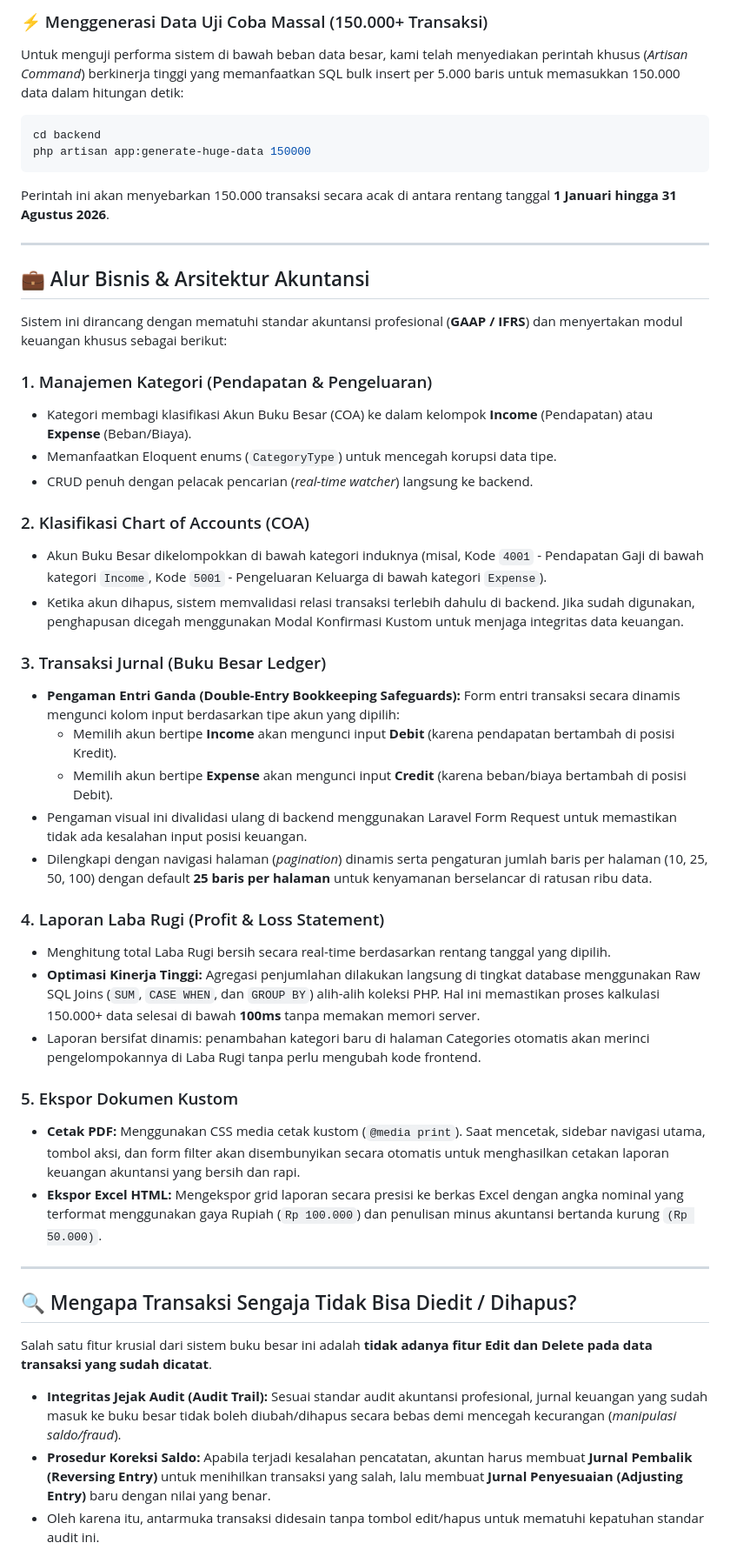
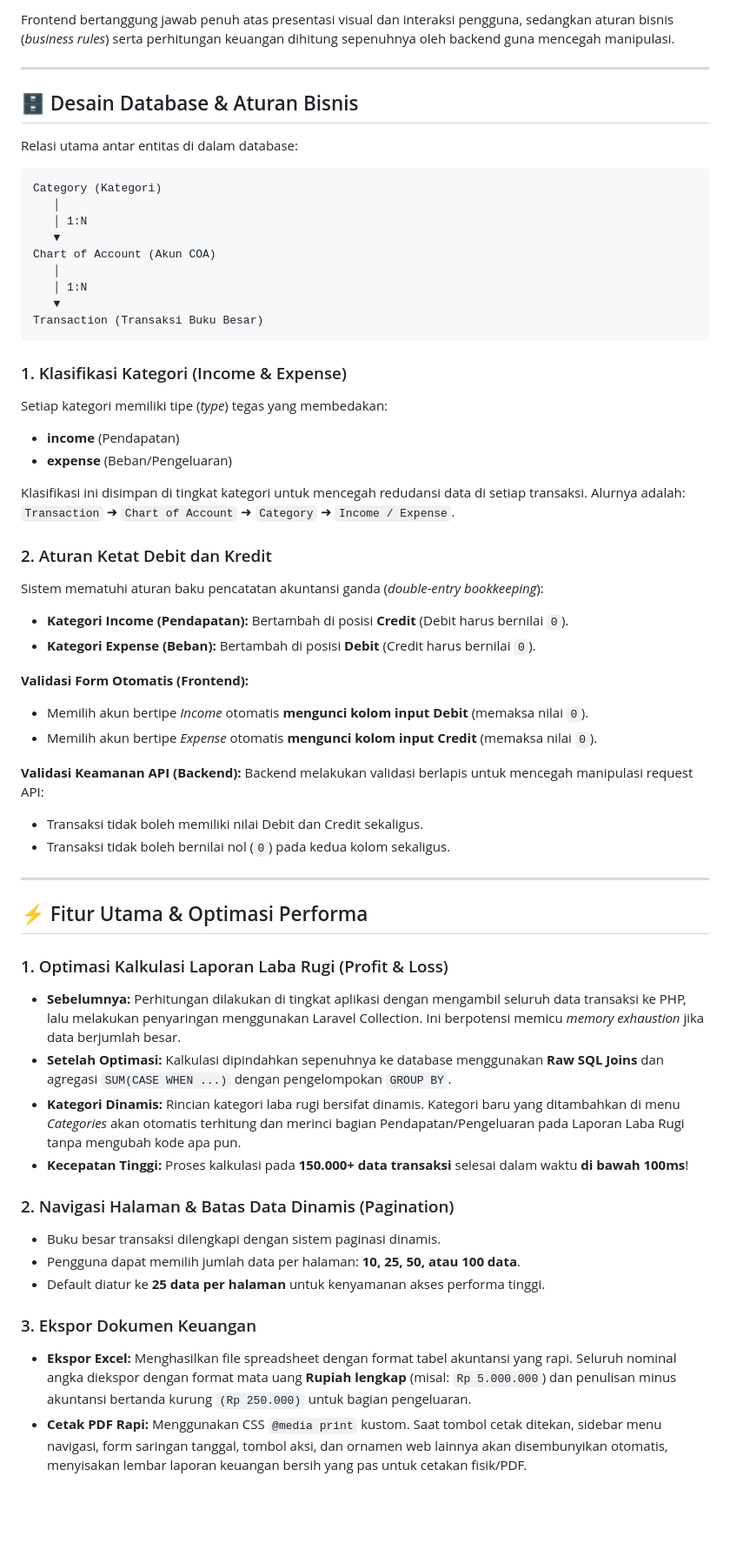
Before and after one commit to agungpradhika/ttbk-test, a Markdown page: README.md, the part around one of its changes. Shown at 87% size. GitHub-like rendering; blank space fills up the shorter version.

Commit message:
docs: update documentation with comprehensive architecture, tech stack, and business logic details

````diff
--- a/README.md
+++ b/README.md
@@ -68,48 +56,62 @@ Sebelum melakukan pengaturan proyek, pastikan Anda telah memasang perangkat luna
 
-### ⚡ Menggenerasi Data Uji Coba Massal (150.000+ Transaksi)
-Untuk menguji performa sistem di bawah beban data besar, kami telah menyediakan perintah khusus (*Artisan Command*) berkinerja tinggi yang memanfaatkan SQL bulk insert per 5.000 baris untuk memasukkan 150.000 data dalam hitungan detik:
-```bash
-cd backend
-php artisan app:generate-huge-data 150000
-```
-Perintah ini akan menyebarkan 150.000 transaksi secara acak di antara rentang tanggal **1 Januari hingga 31 Agustus 2026**.
+Frontend bertanggung jawab penuh atas presentasi visual dan interaksi pengguna, sedangkan aturan bisnis (*business rules*) serta perhitungan keuangan dihitung sepenuhnya oleh backend guna mencegah manipulasi.
 
 ---
 
-## 💼 Alur Bisnis & Arsitektur Akuntansi
+## 🗄️ Desain Database & Aturan Bisnis
 
-Sistem ini dirancang dengan mematuhi standar akuntansi profesional (**GAAP / IFRS**) dan menyertakan modul keuangan khusus sebagai berikut:
+Relasi utama antar entitas di dalam database:
 
-### 1. Manajemen Kategori (Pendapatan & Pengeluaran)
-* Kategori membagi klasifikasi Akun Buku Besar (COA) ke dalam kelompok **Income** (Pendapatan) atau **Expense** (Beban/Biaya).
-* Memanfaatkan Eloquent enums (`CategoryType`) untuk mencegah korupsi data tipe.
-* CRUD penuh dengan pelacak pencarian (*real-time watcher*) langsung ke backend.
+```
+Category (Kategori)
+   │
+   │ 1:N
+   ▼
+Chart of Account (Akun COA)
+   │
+   │ 1:N
+   ▼
+Transaction (Transaksi Buku Besar)
+```
 
-### 2. Klasifikasi Chart of Accounts (COA)
-* Akun Buku Besar dikelompokkan di bawah kategori induknya (misal, Kode `4001` - Pendapatan Gaji di bawah kategori `Income`, Kode `5001` - Pengeluaran Keluarga di bawah kategori `Expense`).
-* Ketika akun dihapus, sistem memvalidasi relasi transaksi terlebih dahulu di backend. Jika sudah digunakan, penghapusan dicegah menggunakan Modal Konfirmasi Kustom untuk menjaga integritas data keuangan.
+### 1. Klasifikasi Kategori (Income & Expense)
+Setiap kategori memiliki tipe (*type*) tegas yang membedakan:
+* **income** (Pendapatan)
+* **expense** (Beban/Pengeluaran)
 
-### 3. Transaksi Jurnal (Buku Besar Ledger)
-* **Pengaman Entri Ganda (Double-Entry Bookkeeping Safeguards):** Form entri transaksi secara dinamis mengunci kolom input berdasarkan tipe akun yang dipilih:
-  * Memilih akun bertipe **Income** akan mengunci input **Debit** (karena pendapatan bertambah di posisi Kredit).
-  * Memilih akun bertipe **Expense** akan mengunci input **Credit** (karena beban/biaya bertambah di posisi Debit).
-* Pengaman visual ini divalidasi ulang di backend menggunakan Laravel Form Request untuk memastikan tidak ada kesalahan input posisi keuangan.
-* Dilengkapi dengan navigasi halaman (*pagination*) dinamis serta pengaturan jumlah baris per halaman (10, 25, 50, 100) dengan default **25 baris per halaman** untuk kenyamanan berselancar di ratusan ribu data.
+Klasifikasi ini disimpan di tingkat kategori untuk mencegah redudansi data di setiap transaksi. Alurnya adalah:
+`Transaction` ➜ `Chart of Account` ➜ `Category` ➜ `Income / Expense`.
 
-### 4. Laporan Laba Rugi (Profit & Loss Statement)
-* Menghitung total Laba Rugi bersih secara real-time berdasarkan rentang tanggal yang dipilih.
-* **Optimasi Kinerja Tinggi:** Agregasi penjumlahan dilakukan langsung di tingkat database menggunakan Raw SQL Joins (`SUM`, `CASE WHEN`, dan `GROUP BY`) alih-alih koleksi PHP. Hal ini memastikan proses kalkulasi 150.000+ data selesai di bawah **100ms** tanpa memakan memori server.
-* Laporan bersifat dinamis: penambahan kategori baru di halaman Categories otomatis akan merinci pengelompokannya di Laba Rugi tanpa perlu mengubah kode frontend.
+### 2. Aturan Ketat Debit dan Kredit
+Sistem mematuhi aturan baku pencatatan akuntansi ganda (*double-entry bookkeeping*):
+* **Kategori Income (Pendapatan):** Bertambah di posisi **Credit** (Debit harus bernilai `0`).
+* **Kategori Expense (Beban):** Bertambah di posisi **Debit** (Credit harus bernilai `0`).
 
-### 5. Ekspor Dokumen Kustom
-* **Cetak PDF:** Menggunakan CSS media cetak kustom (`@media print`). Saat mencetak, sidebar navigasi utama, tombol aksi, dan form filter akan disembunyikan secara otomatis untuk menghasilkan cetakan laporan keuangan akuntansi yang bersih dan rapi.
-* **Ekspor Excel HTML:** Mengekspor grid laporan secara presisi ke berkas Excel dengan angka nominal yang terformat menggunakan gaya Rupiah (`Rp 100.000`) dan penulisan minus akuntansi bertanda kurung `(Rp 50.000)`.
+**Validasi Form Otomatis (Frontend):**
+* Memilih akun bertipe *Income* otomatis **mengunci kolom input Debit** (memaksa nilai `0`).
+* Memilih akun bertipe *Expense* otomatis **mengunci kolom input Credit** (memaksa nilai `0`).
+
+**Validasi Keamanan API (Backend):**
+Backend melakukan validasi berlapis untuk mencegah manipulasi request API:
+* Transaksi tidak boleh memiliki nilai Debit dan Credit sekaligus.
+* Transaksi tidak boleh bernilai nol (`0`) pada kedua kolom sekaligus.
 
 ---
 
-## 🔍 Mengapa Transaksi Sengaja Tidak Bisa Diedit / Dihapus?
+## ⚡ Fitur Utama & Optimasi Performa
 
-Salah satu fitur krusial dari sistem buku besar ini adalah **tidak adanya fitur Edit dan Delete pada data transaksi yang sudah dicatat**.
-* **Integritas Jejak Audit (Audit Trail):** Sesuai standar audit akuntansi profesional, jurnal keuangan yang sudah masuk ke buku besar tidak boleh diubah/dihapus secara bebas demi mencegah kecurangan (*manipulasi saldo/fraud*).
-* **Prosedur Koreksi Saldo:** Apabila terjadi kesalahan pencatatan, akuntan harus membuat **Jurnal Pembalik (Reversing Entry)** untuk menihilkan transaksi yang salah, lalu membuat **Jurnal Penyesuaian (Adjusting Entry)** baru dengan nilai yang benar.
-* Oleh karena itu, antarmuka transaksi didesain tanpa tombol edit/hapus untuk mematuhi kepatuhan standar audit ini.
+### 1. Optimasi Kalkulasi Laporan Laba Rugi (Profit & Loss)
+* **Sebelumnya:** Perhitungan dilakukan di tingkat aplikasi dengan mengambil seluruh data transaksi ke PHP, lalu melakukan penyaringan menggunakan Laravel Collection. Ini berpotensi memicu *memory exhaustion* jika data berjumlah besar.
+* **Setelah Optimasi:** Kalkulasi dipindahkan sepenuhnya ke database menggunakan **Raw SQL Joins** dan agregasi `SUM(CASE WHEN ...)` dengan pengelompokan `GROUP BY`.
+* **Kategori Dinamis:** Rincian kategori laba rugi bersifat dinamis. Kategori baru yang ditambahkan di menu *Categories* akan otomatis terhitung dan merinci bagian Pendapatan/Pengeluaran pada Laporan Laba Rugi tanpa mengubah kode apa pun.
+* **Kecepatan Tinggi:** Proses kalkulasi pada **150.000+ data transaksi** selesai dalam waktu **di bawah 100ms**!
+
+### 2. Navigasi Halaman & Batas Data Dinamis (Pagination)
+* Buku besar transaksi dilengkapi dengan sistem paginasi dinamis.
+* Pengguna dapat memilih jumlah data per halaman: **10, 25, 50, atau 100 data**.
+* Default diatur ke **25 data per halaman** untuk kenyamanan akses performa tinggi.
+
+### 3. Ekspor Dokumen Keuangan
+* **Ekspor Excel:** Menghasilkan file spreadsheet dengan format tabel akuntansi yang rapi. Seluruh nominal angka diekspor dengan format mata uang **Rupiah lengkap** (misal: `Rp 5.000.000`) dan penulisan minus akuntansi bertanda kurung `(Rp 250.000)` untuk bagian pengeluaran.
+* **Cetak PDF Rapi:** Menggunakan CSS `@media print` kustom. Saat tombol cetak ditekan, sidebar menu navigasi, form saringan tanggal, tombol aksi, dan ornamen web lainnya akan disembunyikan otomatis, menyisakan lembar laporan keuangan bersih yang pas untuk cetakan fisik/PDF.
+
````
Also changed, not shown: other parts of README.md (+123 -57 lines).
